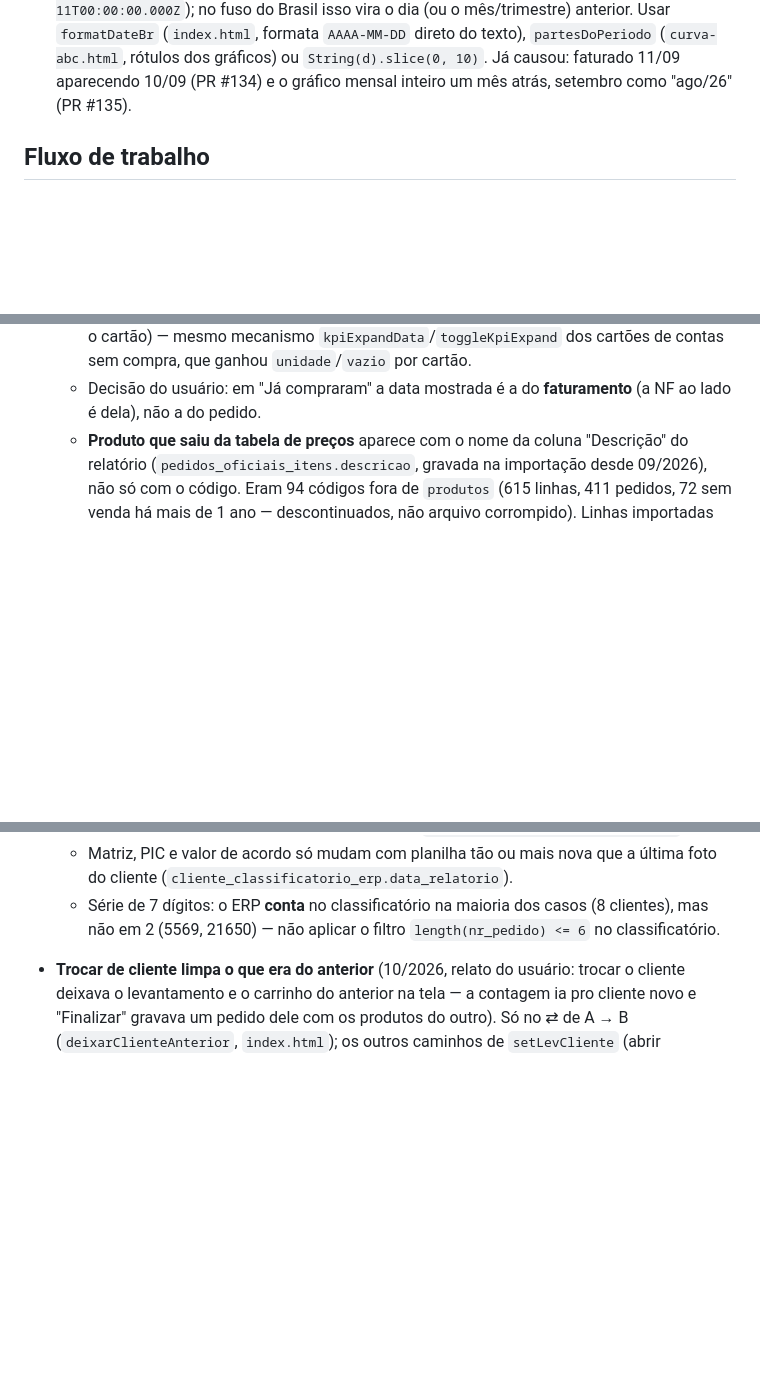
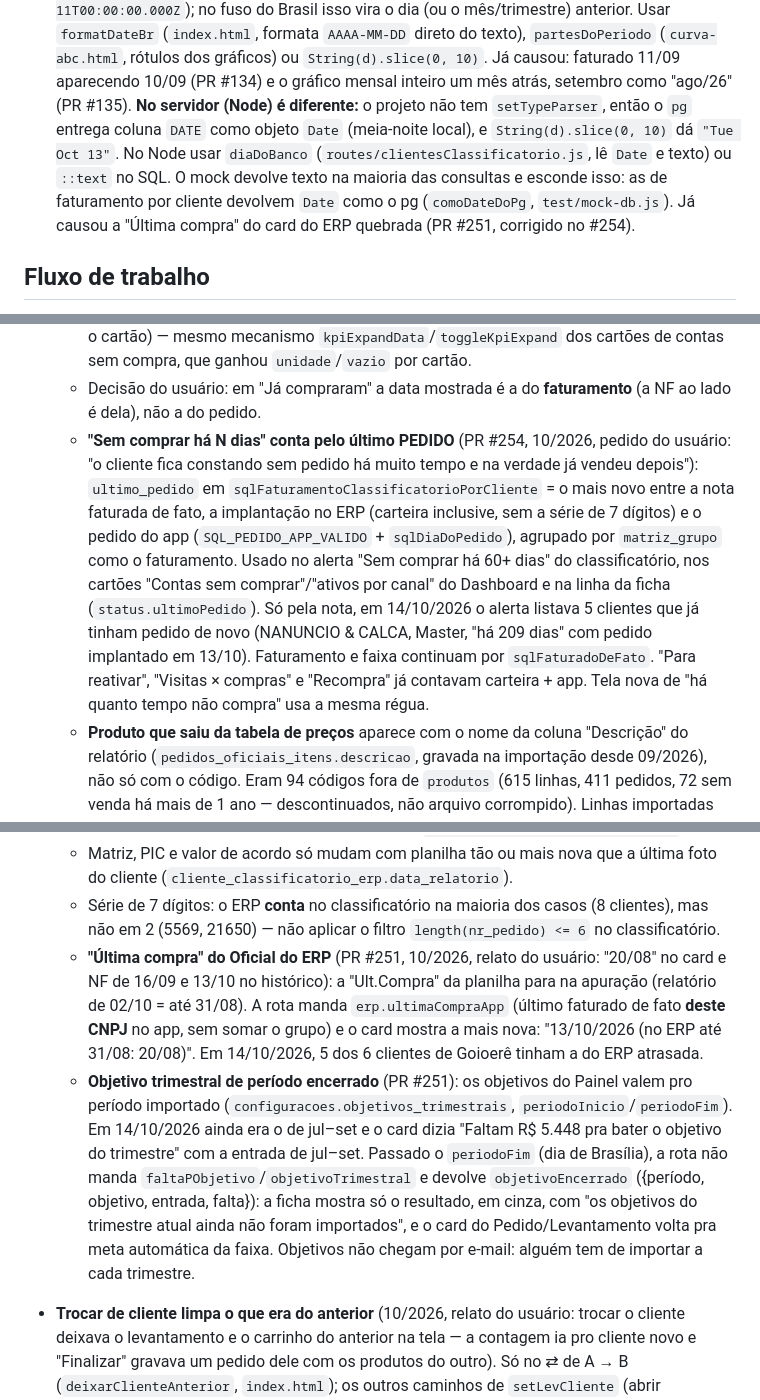
Before and after one commit to russomichelrusso-debug/appdb, a Markdown page: CLAUDE.md, 3 parts joined by grey strips. GitHub-like rendering; blank space fills up the shorter version.

Commit message:
CLAUDE.md: objetivo encerrado, última compra do ERP, sem comprar pelo último pedido, DATE do pg no Node
Registra os PRs #251 e #254 e a pegadinha do pg entregar DATE como objeto
Date no servidor (copiada pro revisor-cortag).

Co-Authored-By: Claude Opus 5.5 <noreply@anthropic.com>
Claude-Session: https://claude.ai/code/session_01A4YZHuRWcsy5eL5fkVftnC

```diff
--- a/CLAUDE.md
+++ b/CLAUDE.md
@@ -166,6 +166,11 @@ Pegadinhas de ambiente:
   Usar `formatDateBr` (`index.html`, formata `AAAA-MM-DD` direto do texto), `partesDoPeriodo`
   (`curva-abc.html`, rótulos dos gráficos) ou `String(d).slice(0, 10)`. Já causou: faturado 11/09
   aparecendo 10/09 (PR #134) e o gráfico mensal inteiro um mês atrás, setembro como "ago/26" (PR #135).
+  **No servidor (Node) é diferente:** o projeto não tem `setTypeParser`, então o `pg` entrega coluna `DATE`
+  como objeto `Date` (meia-noite local), e `String(d).slice(0, 10)` dá `"Tue Oct 13"`. No Node usar
+  `diaDoBanco` (`routes/clientesClassificatorio.js`, lê `Date` e texto) ou `::text` no SQL. O mock devolve
+  texto na maioria das consultas e esconde isso: as de faturamento por cliente devolvem `Date` como o pg
+  (`comoDateDoPg`, `test/mock-db.js`). Já causou a "Última compra" do card do ERP quebrada (PR #251, corrigido no #254).
 
 ## Fluxo de trabalho
 
@@ -378,6 +383,16 @@ Supabase, sem PR — não é mudança de código.
     que ganhou `unidade`/`vazio` por cartão.
   - Decisão do usuário: em "Já compraram" a data mostrada é a do **faturamento** (a NF ao lado é
     dela), não a do pedido.
+  - **"Sem comprar há N dias" conta pelo último PEDIDO** (PR #254, 10/2026, pedido do usuário: "o cliente fica
+    constando sem pedido há muito tempo e na verdade já vendeu depois"): `ultimo_pedido` em
+    `sqlFaturamentoClassificatorioPorCliente` = o mais novo entre a nota faturada de fato, a implantação no ERP
+    (carteira inclusive, sem a série de 7 dígitos) e o pedido do app (`SQL_PEDIDO_APP_VALIDO` +
+    `sqlDiaDoPedido`), agrupado por `matriz_grupo` como o faturamento. Usado no alerta "Sem comprar há 60+ dias"
+    do classificatório, nos cartões "Contas sem comprar"/"ativos por canal" do Dashboard e na linha da ficha
+    (`status.ultimoPedido`). Só pela nota, em 14/10/2026 o alerta listava 5 clientes que já tinham pedido de novo
+    (NANUNCIO & CALCA, Master, "há 209 dias" com pedido implantado em 13/10). Faturamento e faixa continuam por
+    `sqlFaturadoDeFato`. "Para reativar", "Visitas × compras" e "Recompra" já contavam carteira + app. Tela nova
+    de "há quanto tempo não compra" usa a mesma régua.
   - **Produto que saiu da tabela de preços** aparece com o nome da coluna "Descrição" do relatório
     (`pedidos_oficiais_itens.descricao`, gravada na importação desde 09/2026), não só com o código.
     Eram 94 códigos fora de `produtos` (615 linhas, 411 pedidos, 72 sem venda há mais de 1 ano —
@@ -456,6 +471,18 @@ Supabase, sem PR — não é mudança de código.
     (`cliente_classificatorio_erp.data_relatorio`).
   - Série de 7 dígitos: o ERP **conta** no classificatório na maioria dos casos (8 clientes), mas não
     em 2 (5569, 21650) — não aplicar o filtro `length(nr_pedido) <= 6` no classificatório.
+  - **"Última compra" do Oficial do ERP** (PR #251, 10/2026, relato do usuário: "20/08" no card e NF de 16/09 e
+    13/10 no histórico): a "Ult.Compra" da planilha para na apuração (relatório de 02/10 = até 31/08). A rota
+    manda `erp.ultimaCompraApp` (último faturado de fato **deste CNPJ** no app, sem somar o grupo) e o card
+    mostra a mais nova: "13/10/2026 (no ERP até 31/08: 20/08)". Em 14/10/2026, 5 dos 6 clientes de Goioerê
+    tinham a do ERP atrasada.
+  - **Objetivo trimestral de período encerrado** (PR #251): os objetivos do Painel valem pro período importado
+    (`configuracoes.objetivos_trimestrais`, `periodoInicio`/`periodoFim`). Em 14/10/2026 ainda era o de jul–set
+    e o card dizia "Faltam R$ 5.448 pra bater o objetivo do trimestre" com a entrada de jul–set. Passado o
+    `periodoFim` (dia de Brasília), a rota não manda `faltaPObjetivo`/`objetivoTrimestral` e devolve
+    `objetivoEncerrado` ({período, objetivo, entrada, falta}): a ficha mostra só o resultado, em cinza, com
+    "os objetivos do trimestre atual ainda não foram importados", e o card do Pedido/Levantamento volta pra
+    meta automática da faixa. Objetivos não chegam por e-mail: alguém tem de importar a cada trimestre.
 
 - **Trocar de cliente limpa o que era do anterior** (10/2026, relato do usuário: trocar o cliente deixava o
   levantamento e o carrinho do anterior na tela — a contagem ia pro cliente novo e "Finalizar" gravava um pedido
```
Also changed, not shown: other parts of CLAUDE.md (+2 -1 lines), .claude/agents/revisor-cortag.md (+3 -0 lines).
